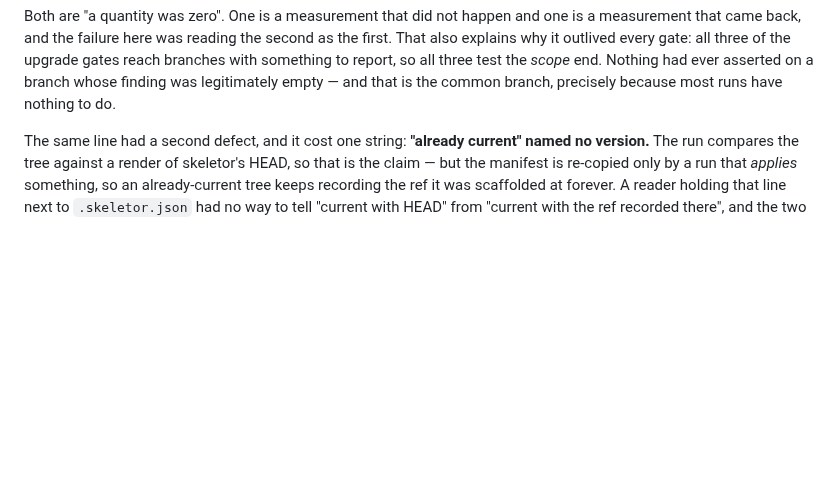
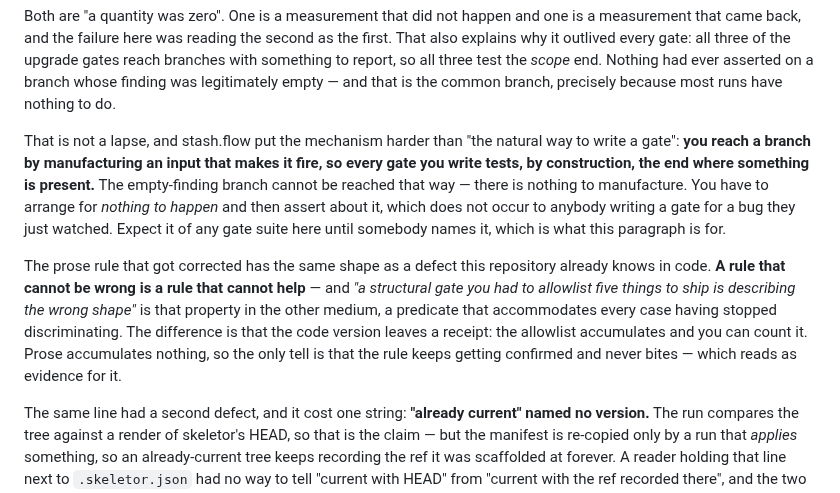
Before and after one commit to skyrowlabs/skeletor, a Markdown page: docs/DESIGN_RATIONALE.md, the part around the change. Rendered like a GitHub page; blank space fills up the shorter version.

Commit message:
docs: a gate is reached by manufacturing an input, so it tests presence
stash.flow's sharper statement of why the empty-finding branch went
untested, and it is structural rather than an oversight: you reach a
branch by manufacturing an input that makes it fire, so every gate tests
by construction the end where something is present. The empty-finding
branch has nothing to manufacture — you must arrange for nothing to happen
and then assert about it, which does not occur to anybody writing a gate
for a bug they just watched. Expect it of any gate suite here.

Also records the shape the corrected prose rule shared with a defect this
repo already knows in code: a rule that cannot be wrong is a rule that
cannot help, which is "a structural gate you had to allowlist five things
to ship is describing the wrong shape" in the other medium. The code
version leaves a receipt you can count; prose accumulates nothing, so the
only tell is that the rule keeps getting confirmed and never bites.

Co-Authored-By: Claude Opus 5 (1M context) <noreply@anthropic.com>
Claude-Session: https://claude.ai/code/session_01G1r2vUAn6KrcgZQtMij3TV

```diff
--- a/docs/DESIGN_RATIONALE.md
+++ b/docs/DESIGN_RATIONALE.md
@@ -1351,6 +1351,24 @@ upgrade gates reach branches with something to report, so all three test the
 *scope* end. Nothing had ever asserted on a branch whose finding was
 legitimately empty — and that is the common branch, precisely because most runs
 have nothing to do.
+
+That is not a lapse, and stash.flow put the mechanism harder than "the natural
+way to write a gate": **you reach a branch by manufacturing an input that makes
+it fire, so every gate you write tests, by construction, the end where something
+is present.** The empty-finding branch cannot be reached that way — there is
+nothing to manufacture. You have to arrange for *nothing to happen* and then
+assert about it, which does not occur to anybody writing a gate for a bug they
+just watched. Expect it of any gate suite here until somebody names it, which is
+what this paragraph is for.
+
+The prose rule that got corrected has the same shape as a defect this repository
+already knows in code. **A rule that cannot be wrong is a rule that cannot
+help** — and *"a structural gate you had to allowlist five things to ship is
+describing the wrong shape"* is that property in the other medium, a predicate
+that accommodates every case having stopped discriminating. The difference is
+that the code version leaves a receipt: the allowlist accumulates and you can
+count it. Prose accumulates nothing, so the only tell is that the rule keeps
+getting confirmed and never bites — which reads as evidence for it.
 
 The same line had a second defect, and it cost one string: **"already current"
 named no version.** The run compares the tree against a render of skeletor's
```
